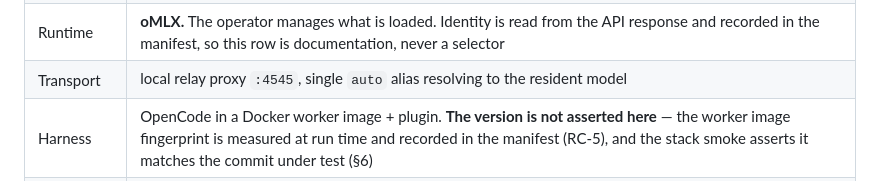
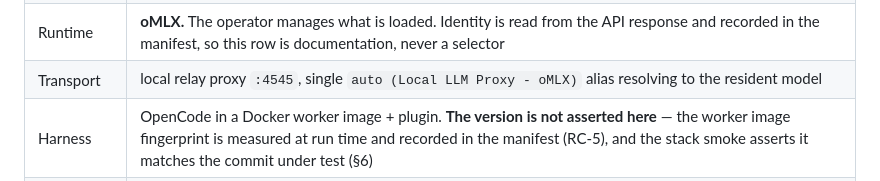
Before and after one commit to WeVibe-Network/wevibe-bench, a Markdown page: RUNBOOK.md, the part around the change. Rendered like a GitHub page.

Commit message:
docs(bench): use full oMLX resident alias, not bare auto

```diff
--- a/RUNBOOK.md
+++ b/RUNBOOK.md
@@ -42,7 +42,7 @@ required before any "models get better" statement, internal or external.
 | Subject model | **whatever is resident** — the bench never selects a model (RC-7) |
 | Org | **one org for the entire campaign**, recorded in the manifest; chain assigned `wevibe-org-3`, leader fp `f534aa02` |
 | Runtime | **oMLX.** The operator manages what is loaded. Identity is read from the API response and recorded in the manifest, so this row is documentation, never a selector |
-| Transport | local relay proxy `:4545`, single `auto` alias resolving to the resident model |
+| Transport | local relay proxy `:4545`, single `auto (Local LLM Proxy - oMLX)` alias resolving to the resident model |
 | Harness | OpenCode in a Docker worker image + plugin. **The version is not asserted here** — the worker image fingerprint is measured at run time and recorded in the manifest (RC-5), and the stack smoke asserts it matches the commit under test (§6) |
 | Task | the LOCKED backgammon prompt — unstructured, no requirements checklist |
 | Oracle | deterministic: Playwright conformance + Vitest backend + Playwright chromium. **No LLM judge exists anywhere in scoring.** |
```
